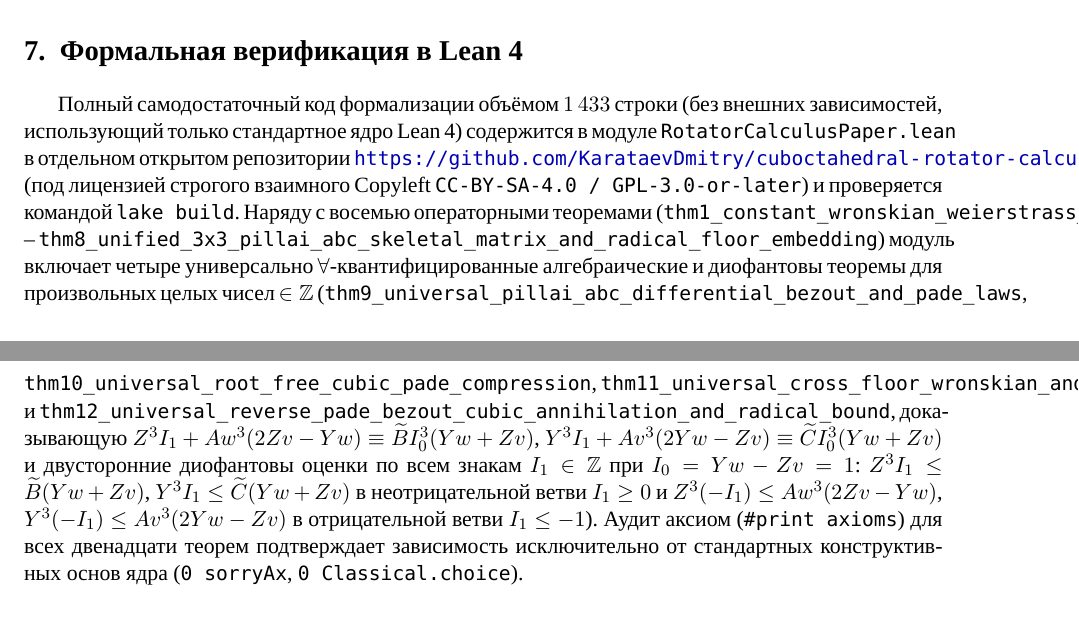
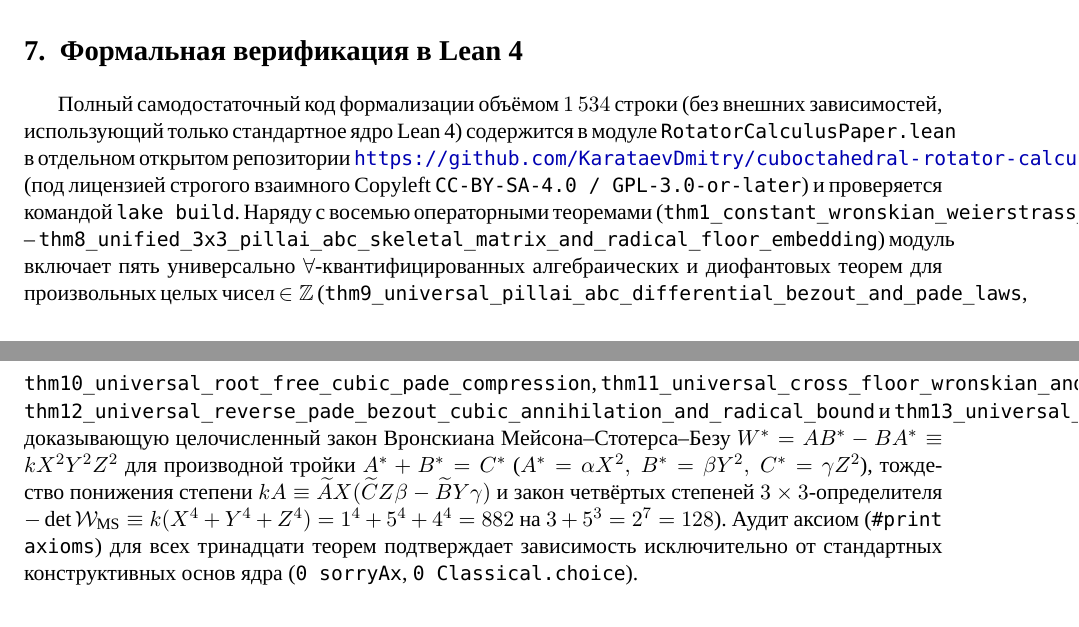
Before and after one commit to AI-Guiders/scientific-papers, a LaTeX paper (paper/paper-rotator-calculus-ru.tex): two parts of pages 12 and 13 of 13, joined at a grey line, cut so that both start at the same text. Compiled offline with XeLaTeX; a missing font is replaced by an installed copy or a similar font.

Commit message:
Add universally forall-quantified Theorem 13 on integer Mason-Stothers-Bezout cubic Wronskian and fourth-power determinant

```diff
--- a/paper/paper-rotator-calculus-ru.tex
+++ b/paper/paper-rotator-calculus-ru.tex
@@ -443,7 +443,7 @@
 \section{Формальная верификация в Lean~4}
 \label{sec:lean4}
 
-Полный самодостаточный код формализации объёмом $1\,433$ строки (без внешних зависимостей, использующий только стандартное ядро Lean~4) содержится в модуле \texttt{RotatorCalculusPaper.lean} в отдельном открытом репозитории \url{https://github.com/KarataevDmitry/cuboctahedral-rotator-calculus} (под лицензией строгого взаимного Copyleft \texttt{CC-BY-SA-4.0 / GPL-3.0-or-later}) и проверяется командой \texttt{lake build}. Наряду с восемью операторными теоремами (\texttt{thm1\_constant\_wronskian\_weierstrass\_lift\_and\_newton\_leibniz} -- \texttt{thm8\_unified\_3x3\_pillai\_abc\_skeletal\_matrix\_and\_radical\_floor\_embedding}) модуль включает четыре универсально $\forall$-квантифицированные алгебраические и диофантовы теоремы для произвольных целых чисел $\in\mathbb{Z}$ (\texttt{thm9\_universal\_pillai\_abc\_differential\_bezout\_and\_pade\_laws}, \texttt{thm10\_universal\_root\_free\_cubic\_pade\_compression}, \texttt{thm11\_universal\_cross\_floor\_wronskian\_and\_p3\_kernel} и \texttt{thm12\_universal\_reverse\_pade\_bezout\_cubic\_annihilation\_and\_radical\_bound}, доказывающую $Z^3 I_1 + A w^3(2Zv-Yw) \equiv \widetilde{B}I_0^3(Yw+Zv)$, $Y^3 I_1 + A v^3(2Yw-Zv) \equiv \widetilde{C}I_0^3(Yw+Zv)$ и двусторонние диофантовы оценки по всем знакам $I_1\in\mathbb{Z}$ при $I_0 = Yw-Zv = 1$: $Z^3 I_1 \le \widetilde{B}(Yw+Zv)$, $Y^3 I_1 \le \widetilde{C}(Yw+Zv)$ в неотрицательной ветви $I_1\ge 0$ и $Z^3(-I_1) \le A w^3(2Zv-Yw)$, $Y^3(-I_1) \le A v^3(2Yw-Zv)$ в отрицательной ветви $I_1\le -1$). Аудит аксиом (\texttt{\#print axioms}) для всех двенадцати теорем подтверждает зависимость исключительно от стандартных конструктивных основ ядра (\texttt{0 sorryAx}, \texttt{0 Classical.choice}).
+Полный самодостаточный код формализации объёмом $1\,534$ строки (без внешних зависимостей, использующий только стандартное ядро Lean~4) содержится в модуле \texttt{RotatorCalculusPaper.lean} в отдельном открытом репозитории \url{https://github.com/KarataevDmitry/cuboctahedral-rotator-calculus} (под лицензией строгого взаимного Copyleft \texttt{CC-BY-SA-4.0 / GPL-3.0-or-later}) и проверяется командой \texttt{lake build}. Наряду с восемью операторными теоремами (\texttt{thm1\_constant\_wronskian\_weierstrass\_lift\_and\_newton\_leibniz} -- \texttt{thm8\_unified\_3x3\_pillai\_abc\_skeletal\_matrix\_and\_radical\_floor\_embedding}) модуль включает пять универсально $\forall$-квантифицированных алгебраических и диофантовых теорем для произвольных целых чисел $\in\mathbb{Z}$ (\texttt{thm9\_universal\_pillai\_abc\_differential\_bezout\_and\_pade\_laws}, \texttt{thm10\_universal\_root\_free\_cubic\_pade\_compression}, \texttt{thm11\_universal\_cross\_floor\_wronskian\_and\_p3\_kernel}, \texttt{thm12\_universal\_reverse\_pade\_bezout\_cubic\_annihilation\_and\_radical\_bound} и \texttt{thm13\_universal\_integer\_mason\_stothers\_cubic\_wronskian\_and\_fourth\_power\_det}, доказывающую целочисленный закон Вронскиана Мейсона--Стотерса--Безу $W^* = A B^* - B A^* \equiv k X^2 Y^2 Z^2$ для производной тройки $A^* + B^* = C^*$ ($A^* = \alpha X^2,\ B^* = \beta Y^2,\ C^* = \gamma Z^2$), тождество понижения степени $k A \equiv \widetilde{A}X(\widetilde{C}Z\beta - \widetilde{B}Y\gamma)$ и закон четвёртых степеней $3\times 3$-определителя $-\det\mathcal{W}_{\mathrm{MS}} \equiv k(X^4+Y^4+Z^4) = 1^4+5^4+4^4 = 882$ на $3+5^3=2^7=128$). Аудит аксиом (\texttt{\#print axioms}) для всех тринадцати теорем подтверждает зависимость исключительно от стандартных конструктивных основ ядра (\texttt{0 sorryAx}, \texttt{0 Classical.choice}).
 
 \section*{Благодарности и декларация об инструментах верификации}
 Автор выражает признательность формальному партнёру верификации \emph{Луч} (\emph{Luch}) за соучастие в построении операторных доказательств. При подготовке рукописи языковая модель использовалась для вёрстки \LaTeX{} и трансляции доказательств в синтаксис тактик Lean~4; все математические определения, формулировки теорем и доказательства верифицированы формальным ядром Lean~4 и находятся под полной ответственностью автора.
```
Also changed, not shown: paper/paper-rotator-calculus-en.tex (+1 -1 lines), README.md, paper/paper-rotator-calculus-en.pdf, paper/paper-rotator-calculus-ru.pdf, 1 other file.
